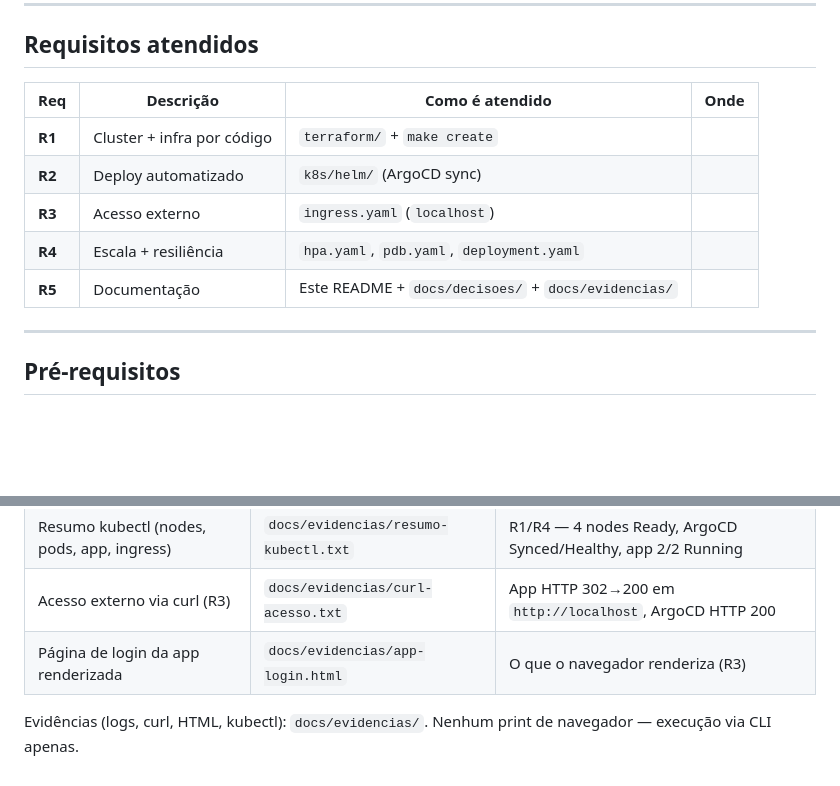
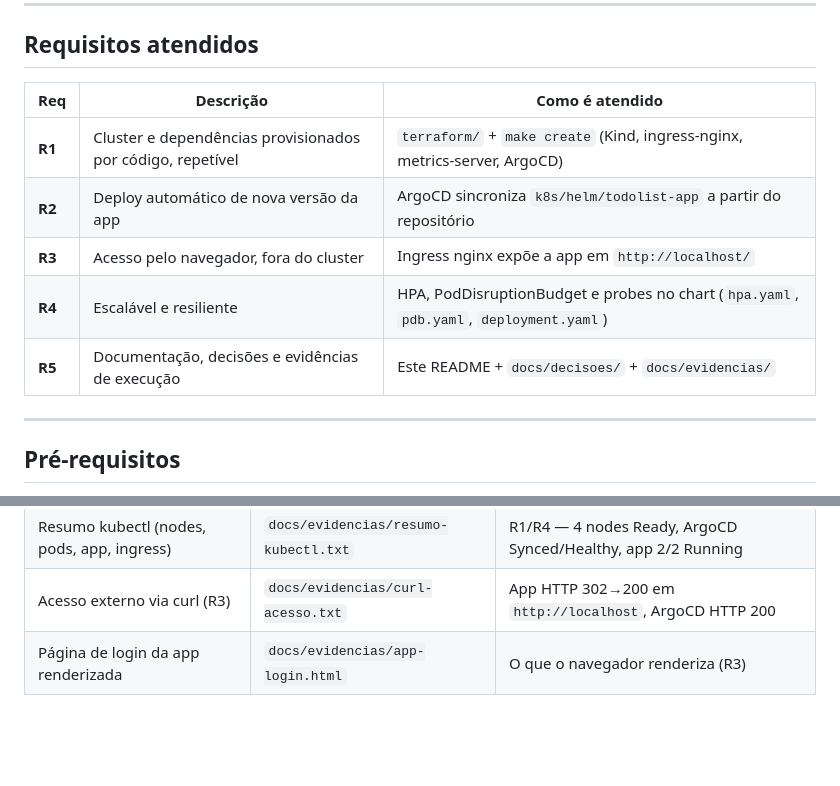
Before and after one commit to nikolastsdev/platform-engineer, a Markdown page: README.md, 2 parts joined by grey strips. Rendered like a GitHub page; blank space fills up the shorter version.

```diff
--- a/README.md
+++ b/README.md
@@ -52,13 +53,13 @@ Não há disponibilidade de serviço de cloud por burocracia de billing/faturame
 
 ## Requisitos atendidos
 
-| Req | Descrição | Como é atendido | Onde |
-|-----|-----------|-----------------|------|
-| **R1** | Cluster + infra por código | `terraform/` + `make create` |
-| **R2** | Deploy automatizado | `k8s/helm/` (ArgoCD sync) |
-| **R3** | Acesso externo | `ingress.yaml` (`localhost`) |
-| **R4** | Escala + resiliência | `hpa.yaml`, `pdb.yaml`, `deployment.yaml` |
-| **R5** | Documentação | Este README + `docs/decisoes/` + `docs/evidencias/` |
+| Req | Descrição | Como é atendido |
+|-----|-----------|-----------------|
+| **R1** | Cluster e dependências provisionados por código, repetível | `terraform/` + `make create` (Kind, ingress-nginx, metrics-server, ArgoCD) |
+| **R2** | Deploy automático de nova versão da app | ArgoCD sincroniza `k8s/helm/todolist-app` a partir do repositório |
+| **R3** | Acesso pelo navegador, fora do cluster | Ingress nginx expõe a app em `http://localhost/` |
+| **R4** | Escalável e resiliente | HPA, PodDisruptionBudget e probes no chart (`hpa.yaml`, `pdb.yaml`, `deployment.yaml`) |
+| **R5** | Documentação, decisões e evidências de execução | Este README + `docs/decisoes/` + `docs/evidencias/` |
 
 ---
 
@@ -168,5 +165,3 @@ Artefatos reais gerados na execução (ver `docs/evidencias/`):
 | Resumo kubectl (nodes, pods, app, ingress) | `docs/evidencias/resumo-kubectl.txt` | R1/R4 — 4 nodes Ready, ArgoCD Synced/Healthy, app 2/2 Running |
 | Acesso externo via curl (R3) | `docs/evidencias/curl-acesso.txt` | App HTTP 302→200 em `http://localhost`, ArgoCD HTTP 200 |
 | Página de login da app renderizada | `docs/evidencias/app-login.html` | O que o navegador renderiza (R3) |
-
-Evidências (logs, curl, HTML, kubectl): `docs/evidencias/`. Nenhum print de navegador — execução via CLI apenas.
```
Also changed, not shown: other parts of README.md (+15 -18 lines).
